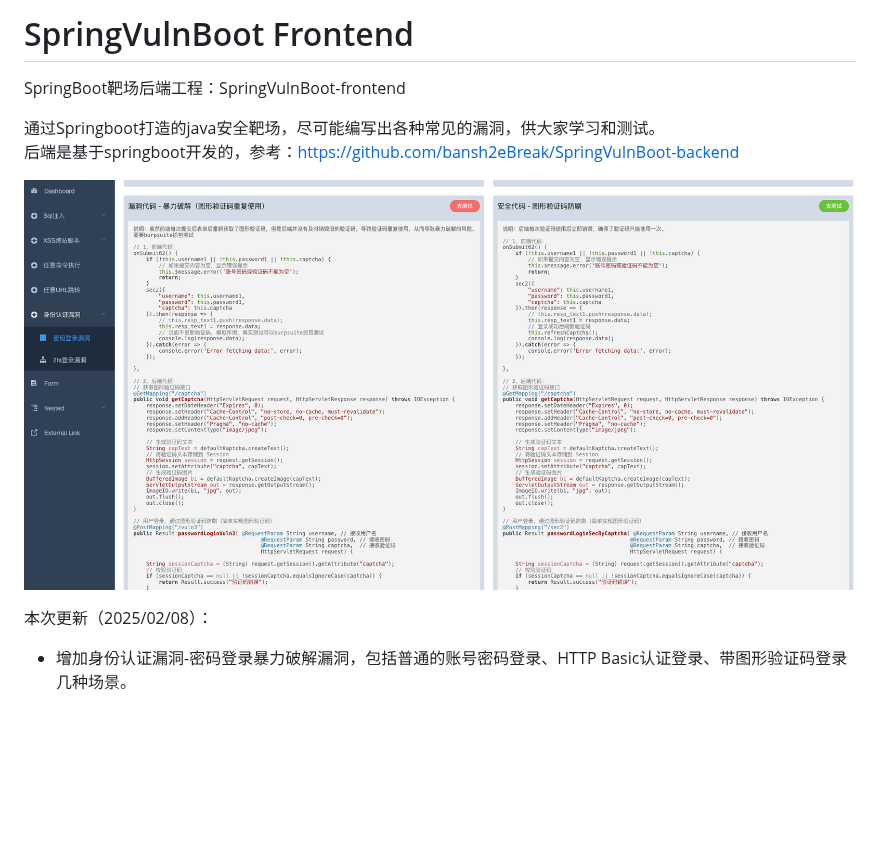
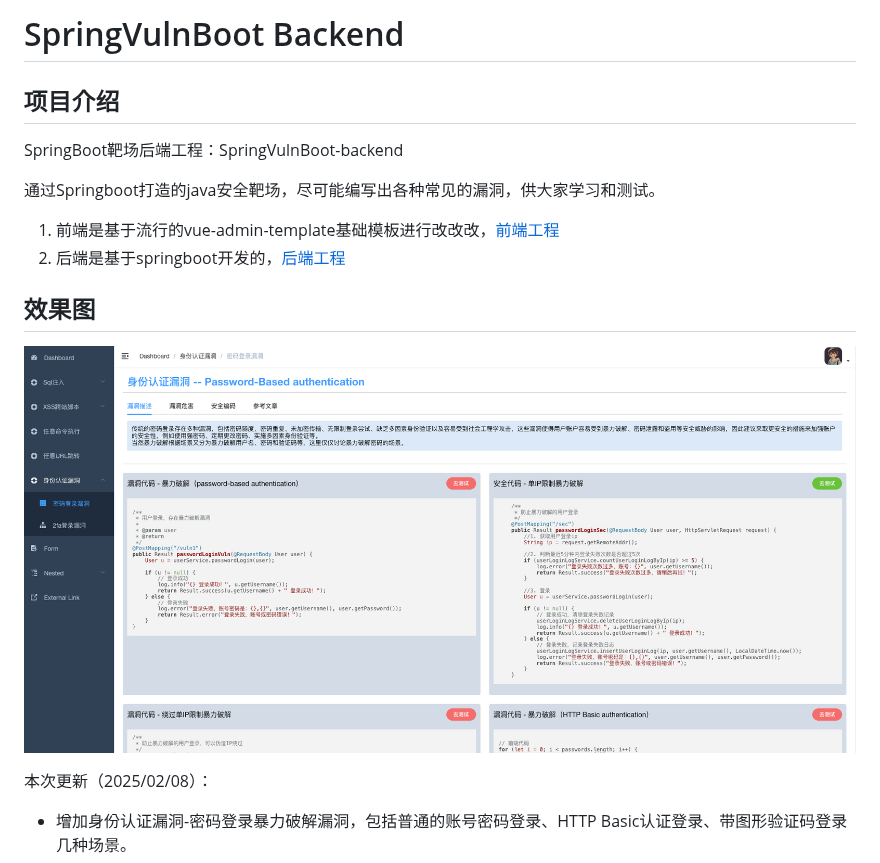
Before and after one commit to bansh2eBreak/SpringVulnBoot-frontend, a Markdown page: README.md, the part around one of its changes. Rendered like a GitHub page; pictures changed too: image-2.png (added); blank space fills up the shorter version.

Commit message:
更新README

```diff
--- a/README.md
+++ b/README.md
@@ -1,11 +1,15 @@
-# SpringVulnBoot Frontend
+# SpringVulnBoot Backend
 
-SpringBoot靶场后端工程：SpringVulnBoot-frontend
+## 项目介绍
+SpringBoot靶场后端工程：SpringVulnBoot-backend
 
 通过Springboot打造的java安全靶场，尽可能编写出各种常见的漏洞，供大家学习和测试。<br>
-后端是基于springboot开发的，参考：https://github.com/bansh2eBreak/SpringVulnBoot-backend
 
-![alt text](image-1.png)
+1. 前端是基于流行的vue-admin-template基础模板进行改改改，[前端工程](https://github.com/bansh2eBreak/SpringVulnBoot-frontend)
+2. 后端是基于springboot开发的，[后端工程](https://github.com/bansh2eBreak/SpringVulnBoot-backend)
+
+## 效果图
+![alt text](image-2.png)
 
 本次更新（2025/02/08）：
 - 增加身份认证漏洞-密码登录暴力破解漏洞，包括普通的账号密码登录、HTTP Basic认证登录、带图形验证码登录几种场景。
```
Also changed, not shown: other parts of README.md (+2 -0 lines).
